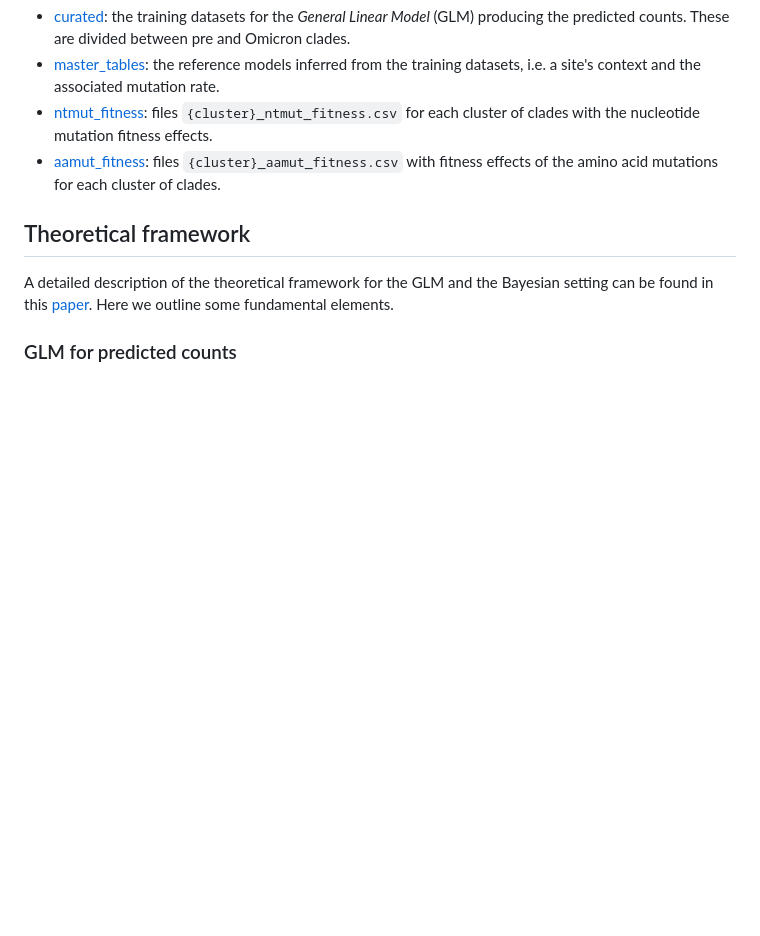
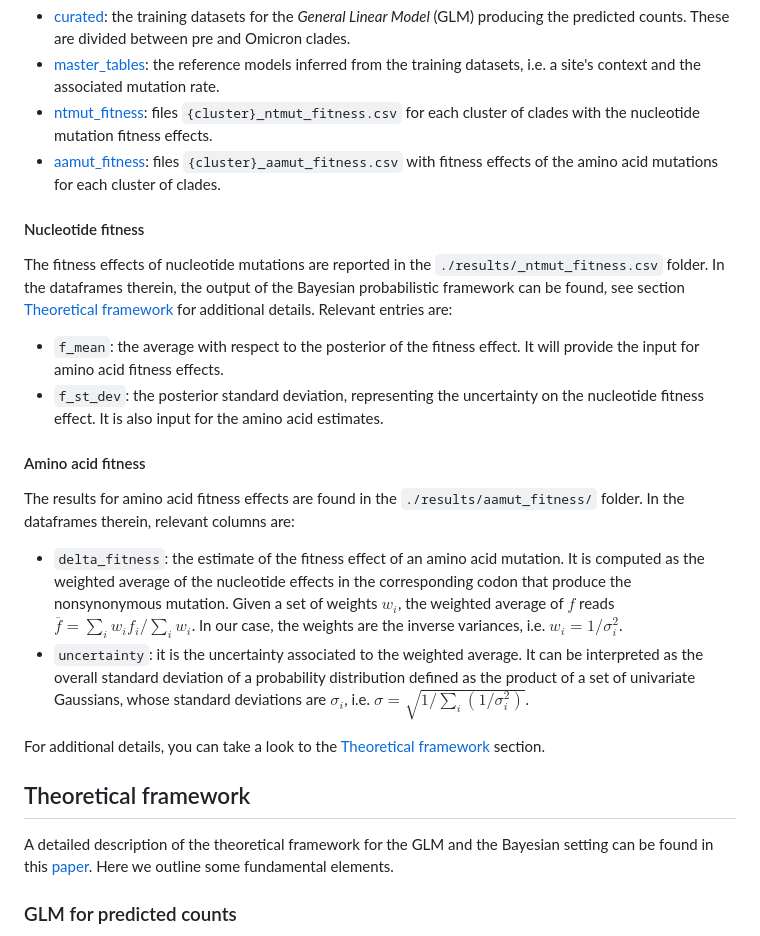
Before and after one commit to neherlab/RSV-mut-fitness, a Markdown page: README.md, the part around the change. Drawn GitHub-style; blank space fills up the shorter version.

Commit message:
Additional information on the fitness dataframes

```diff
--- a/README.md
+++ b/README.md
@@ -63,6 +63,18 @@ Files produced by the pipeline are saved into the [./results](results) folder. T
 - [master_tables](results/master_tables/): the reference models inferred from the training datasets, i.e. a site's context and the associated mutation rate.
 - [ntmut_fitness](results/ntmut_fitness/): files `{cluster}_ntmut_fitness.csv` for each cluster of clades with the nucleotide mutation fitness effects.
 - [aamut_fitness](results/aamut_fitness/): files `{cluster}_aamut_fitness.csv` with fitness effects of the amino acid mutations for each cluster of clades.
+
+#### Nucleotide fitness
+The fitness effects of nucleotide mutations are reported in the `./results/_ntmut_fitness.csv` folder. In the dataframes therein, the output of the Bayesian probabilistic framework can be found, see section [Theoretical framework](#theoretical-framework) for additional details. Relevant entries are:
+* `f_mean`: the average with respect to the posterior of the fitness effect. It will provide the input for amino acid fitness effects.
+* `f_st_dev`: the posterior standard deviation, representing the uncertainty on the nucleotide fitness effect. It is also input for the amino acid estimates.
+
+#### Amino acid fitness
+The results for amino acid fitness effects are found in the `./results/aamut_fitness/` folder. In the dataframes therein, relevant columns are:
+* `delta_fitness`: the estimate of the fitness effect of an amino acid mutation. It is computed as the weighted average of the nucleotide effects in the corresponding codon that produce the nonsynonymous mutation. Given a set of weights $w_i$, the weighted average of $f$ reads $\overline f=\sum_iw_if_i/\sum_iw_i$. In our case, the weights are the inverse variances, i.e. $w_i=1/\sigma^2_i$.
+* `uncertainty`: it is the uncertainty associated to the weighted average. It can be interpreted as the overall standard deviation of a probability distribution defined as the product of a set of univariate Gaussians, whose standard deviations are $\sigma_i$, i.e. $\sigma=\sqrt{1/\sum_i\left(1/\sigma^2_i\right)}$.
+
+For additional details, you can take a look to the [Theoretical framework](#theoretical-framework) section.
 
 ## Theoretical framework
 A detailed description of the theoretical framework for the GLM and the Bayesian setting can be found in this [paper](https://github.com/matsengrp/SARS2-synonymous-mut-rate-tex). Here we outline some fundamental elements.
```
